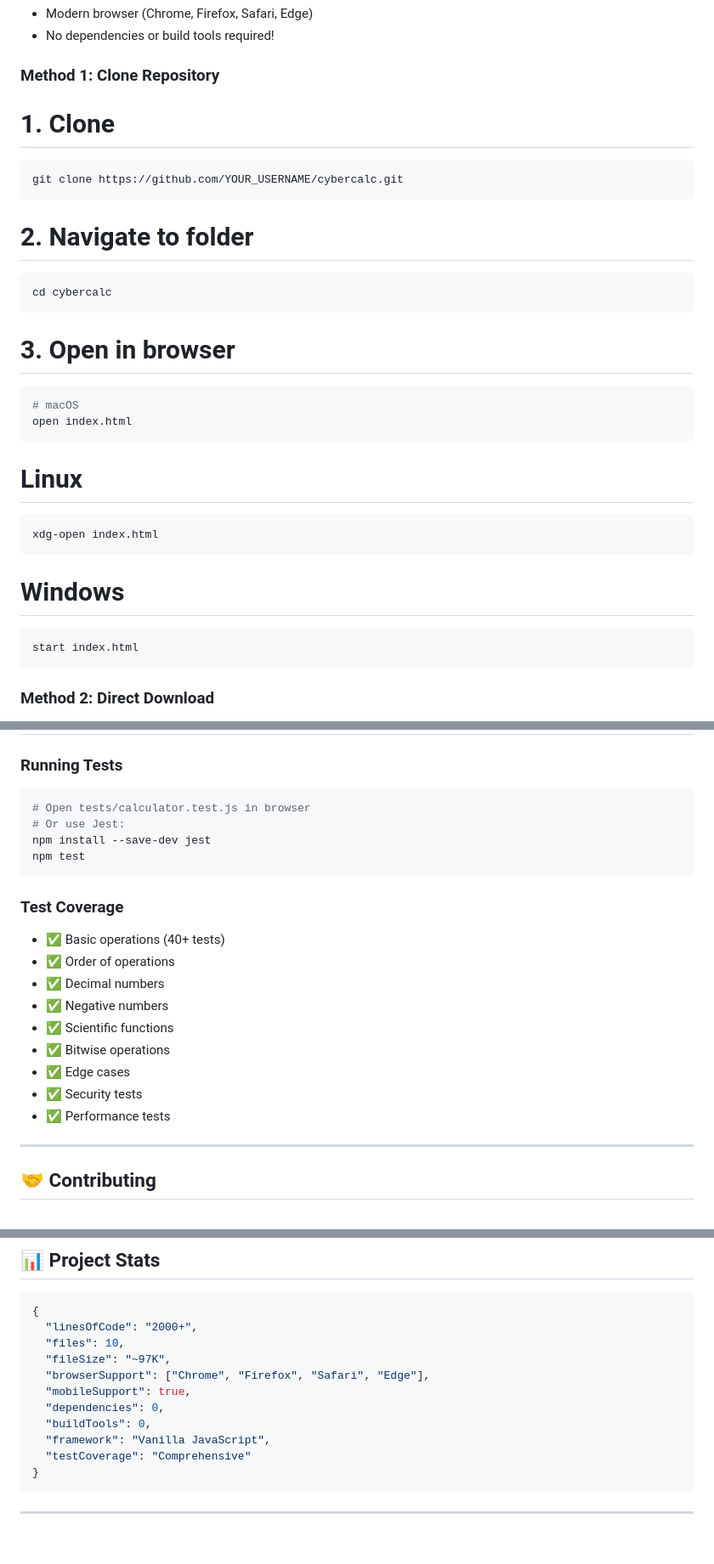
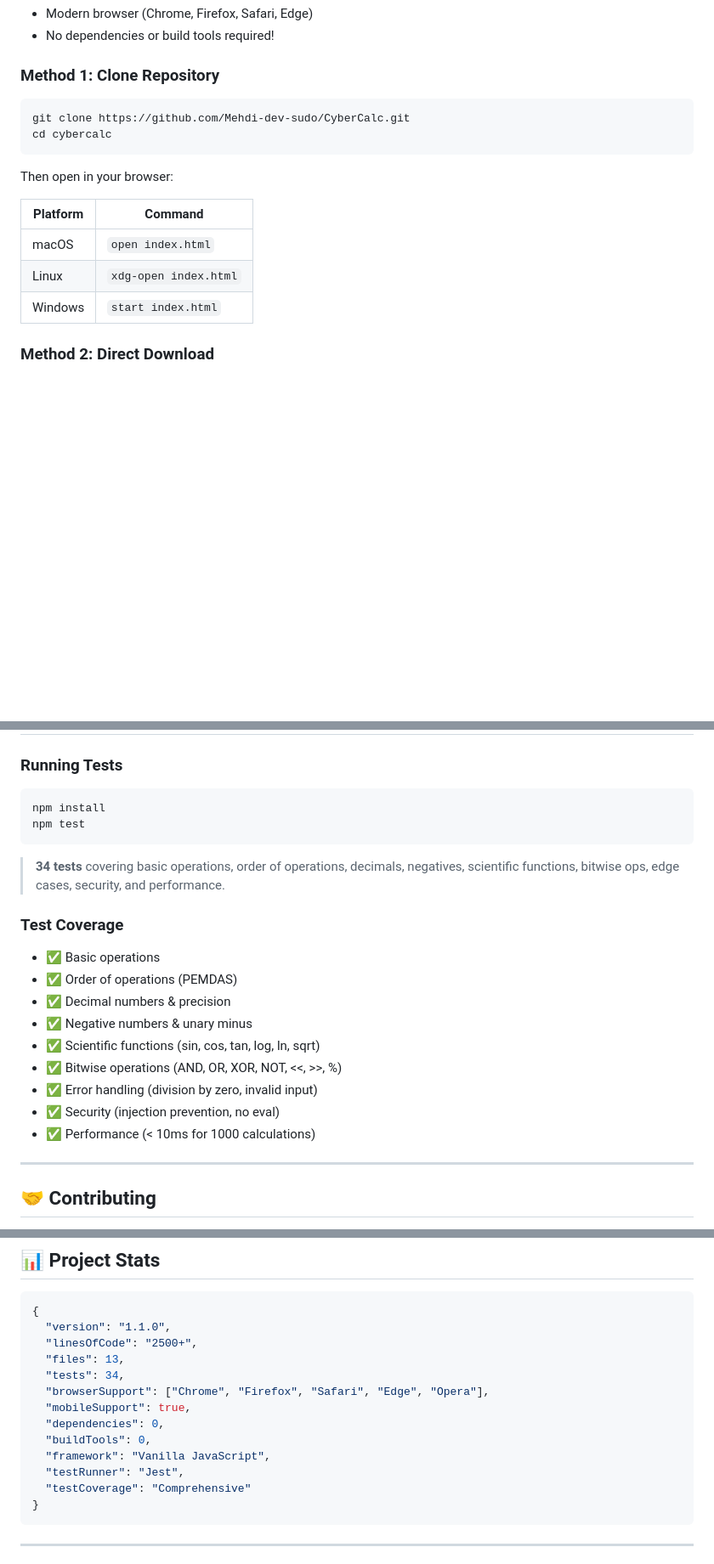
Before and after one commit to Mehdi-dev-sudo/CyberCalc, a Markdown page: README.md, 3 parts joined by grey strips. Shown at 85% size. GitHub-like rendering; blank space fills up the shorter version.

Commit message:
docs: improve README with test badge, fix formatting, update stats
- Add tests badge (34 passing) to header badges
- Fix version badge from 1.0.0 to 1.1.0
- Fix broken 'javascript' text in code block (Why CyberCalc)
- Fix bash comment formatting in Installation section
- Add quick-start npm test workflow
- Update project stats (version, files, tests count)
- Add commit convention table to Contributing
- Update clone URL to correct repo path

````diff
--- a/README.md
+++ b/README.md
@@ -115,31 +115,18 @@ return parser.parse(expression); // Safe!
 
 ### Method 1: Clone Repository
 
-# 1. Clone
 ```bash
-git clone https://github.com/YOUR_USERNAME/cybercalc.git
-```
-
-# 2. Navigate to folder
-```bash
+git clone https://github.com/Mehdi-dev-sudo/CyberCalc.git
 cd cybercalc
 ```
 
-# 3. Open in browser
-```bash
-# macOS
-open index.html
-```
+Then open in your browser:
 
-# Linux
-```bash
-xdg-open index.html
-```
-
-# Windows
-```bash
-start index.html
-```
+| Platform | Command |
+|----------|---------|
+| macOS    | `open index.html` |
+| Linux    | `xdg-open index.html` |
+| Windows  | `start index.html` |
 
 ### Method 2: Direct Download
 
@@ -377,23 +363,23 @@ return result;
 ### Running Tests
 
 ```bash
-# Open tests/calculator.test.js in browser
-# Or use Jest:
-npm install --save-dev jest
+npm install
 npm test
 ```
 
+> **34 tests** covering basic operations, order of operations, decimals, negatives, scientific functions, bitwise ops, edge cases, security, and performance.
+
 ### Test Coverage
 
-- ✅ Basic operations (40+ tests)
-- ✅ Order of operations
-- ✅ Decimal numbers
-- ✅ Negative numbers
-- ✅ Scientific functions
-- ✅ Bitwise operations
-- ✅ Edge cases
-- ✅ Security tests
-- ✅ Performance tests
+- ✅ Basic operations
+- ✅ Order of operations (PEMDAS)
+- ✅ Decimal numbers & precision
+- ✅ Negative numbers & unary minus
+- ✅ Scientific functions (sin, cos, tan, log, ln, sqrt)
+- ✅ Bitwise operations (AND, OR, XOR, NOT, <<, >>, %)
+- ✅ Error handling (division by zero, invalid input)
+- ✅ Security (injection prevention, no eval)
+- ✅ Performance (< 10ms for 1000 calculations)
 
 ---
 
@@ -445,14 +436,16 @@ This project is licensed under the **MIT License**. See [LICENSE](LICENSE) for d
 
 ```javascript
 {
-  "linesOfCode": "2000+",
-  "files": 10,
-  "fileSize": "~97K",
-  "browserSupport": ["Chrome", "Firefox", "Safari", "Edge"],
+  "version": "1.1.0",
+  "linesOfCode": "2500+",
+  "files": 13,
+  "tests": 34,
+  "browserSupport": ["Chrome", "Firefox", "Safari", "Edge", "Opera"],
   "mobileSupport": true,
   "dependencies": 0,
   "buildTools": 0,
   "framework": "Vanilla JavaScript",
+  "testRunner": "Jest",
   "testCoverage": "Comprehensive"
 }
 ```
````
Also changed, not shown: other parts of README.md (+14 -10 lines).
